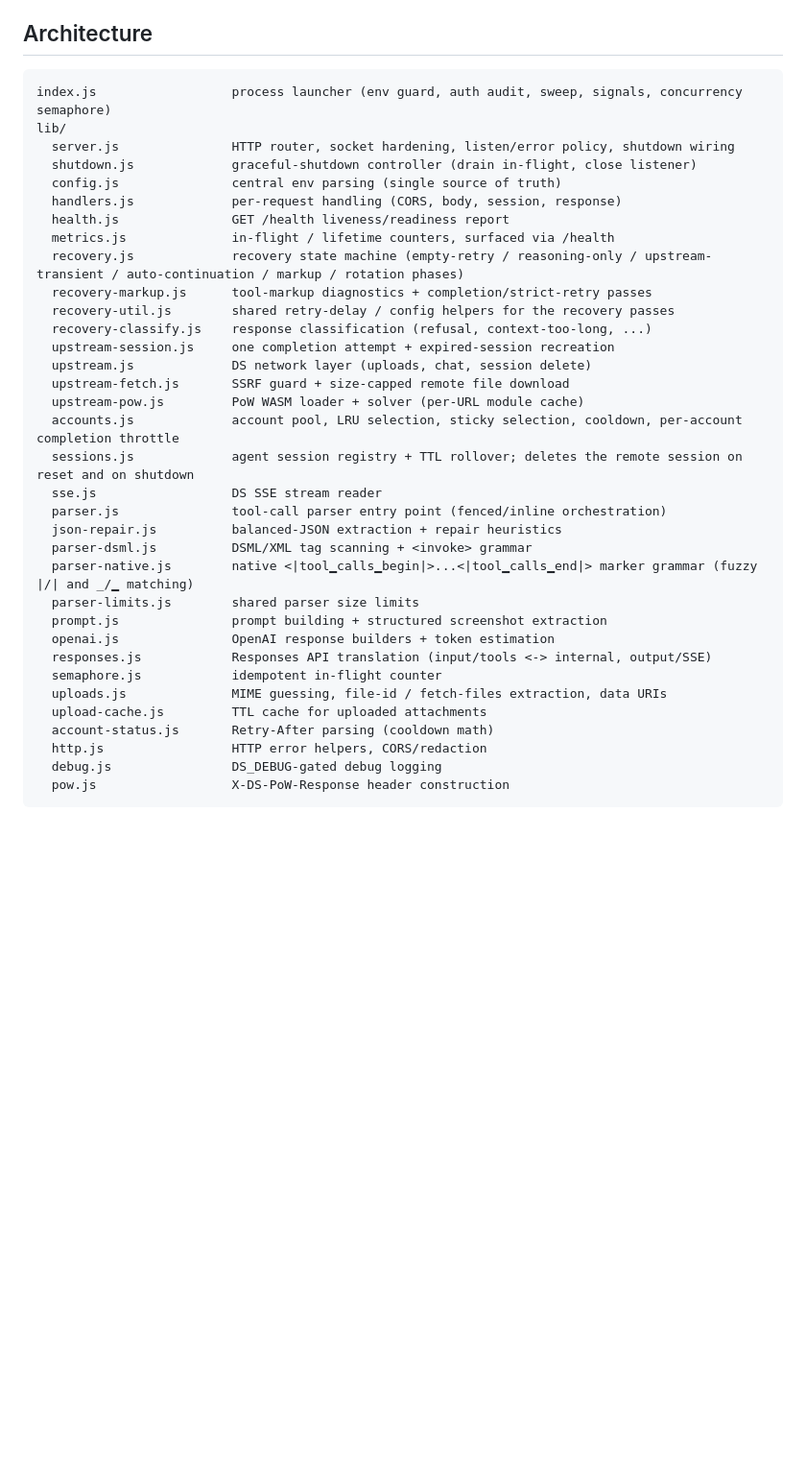
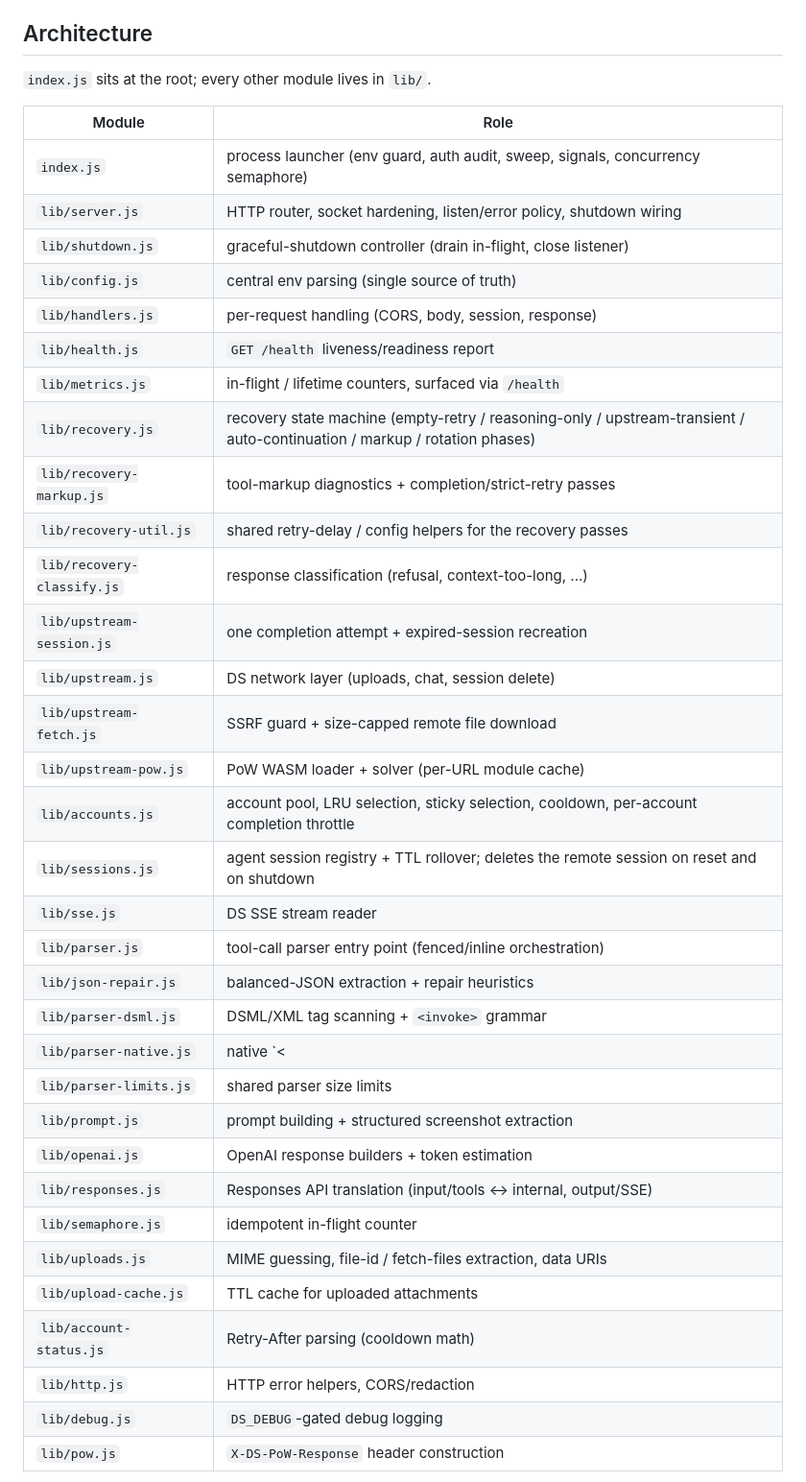
Before and after one commit to panprofit/ds-api-proxy, a Markdown page: AGENTS.md, the part around one of its changes. Shown at 96% size. Rendered like a GitHub page; blank space fills up the shorter version.

Commit message:
docs(agents): render the module map as a table for consistent colors

````diff
--- a/AGENTS.md
+++ b/AGENTS.md
@@ -40,41 +40,42 @@ in normal work; `npm run test:coverage` exists but is strict (95% lines).
 
 ## Architecture
 
-```
-index.js                  process launcher (env guard, auth audit, sweep, signals, concurrency semaphore)
-lib/
-  server.js               HTTP router, socket hardening, listen/error policy, shutdown wiring
-  shutdown.js             graceful-shutdown controller (drain in-flight, close listener)
-  config.js               central env parsing (single source of truth)
-  handlers.js             per-request handling (CORS, body, session, response)
-  health.js               GET /health liveness/readiness report
-  metrics.js              in-flight / lifetime counters, surfaced via /health
-  recovery.js             recovery state machine (empty-retry / reasoning-only / upstream-transient / auto-continuation / markup / rotation phases)
-  recovery-markup.js      tool-markup diagnostics + completion/strict-retry passes
-  recovery-util.js        shared retry-delay / config helpers for the recovery passes
-  recovery-classify.js    response classification (refusal, context-too-long, ...)
-  upstream-session.js     one completion attempt + expired-session recreation
-  upstream.js             DS network layer (uploads, chat, session delete)
-  upstream-fetch.js       SSRF guard + size-capped remote file download
-  upstream-pow.js         PoW WASM loader + solver (per-URL module cache)
-  accounts.js             account pool, LRU selection, sticky selection, cooldown, per-account completion throttle
-  sessions.js             agent session registry + TTL rollover; deletes the remote session on reset and on shutdown
-  sse.js                  DS SSE stream reader
-  parser.js               tool-call parser entry point (fenced/inline orchestration)
-  json-repair.js          balanced-JSON extraction + repair heuristics
-  parser-dsml.js          DSML/XML tag scanning + <invoke> grammar
-  parser-native.js        native <|tool▁calls▁begin|>...<|tool▁calls▁end|> marker grammar (fuzzy |/| and _/▁ matching)
-  parser-limits.js        shared parser size limits
-  prompt.js               prompt building + structured screenshot extraction
-  openai.js               OpenAI response builders + token estimation
-  responses.js            Responses API translation (input/tools <-> internal, output/SSE)
-  semaphore.js            idempotent in-flight counter
-  uploads.js              MIME guessing, file-id / fetch-files extraction, data URIs
-  upload-cache.js         TTL cache for uploaded attachments
-  account-status.js       Retry-After parsing (cooldown math)
-  http.js                 HTTP error helpers, CORS/redaction
-  debug.js                DS_DEBUG-gated debug logging
-  pow.js                  X-DS-PoW-Response header construction
-```
+`index.js` sits at the root; every other module lives in `lib/`.
+
+| Module | Role |
+| --- | --- |
+| `index.js` | process launcher (env guard, auth audit, sweep, signals, concurrency semaphore) |
+| `lib/server.js` | HTTP router, socket hardening, listen/error policy, shutdown wiring |
+| `lib/shutdown.js` | graceful-shutdown controller (drain in-flight, close listener) |
+| `lib/config.js` | central env parsing (single source of truth) |
+| `lib/handlers.js` | per-request handling (CORS, body, session, response) |
+| `lib/health.js` | `GET /health` liveness/readiness report |
+| `lib/metrics.js` | in-flight / lifetime counters, surfaced via `/health` |
+| `lib/recovery.js` | recovery state machine (empty-retry / reasoning-only / upstream-transient / auto-continuation / markup / rotation phases) |
+| `lib/recovery-markup.js` | tool-markup diagnostics + completion/strict-retry passes |
+| `lib/recovery-util.js` | shared retry-delay / config helpers for the recovery passes |
+| `lib/recovery-classify.js` | response classification (refusal, context-too-long, ...) |
+| `lib/upstream-session.js` | one completion attempt + expired-session recreation |
+| `lib/upstream.js` | DS network layer (uploads, chat, session delete) |
+| `lib/upstream-fetch.js` | SSRF guard + size-capped remote file download |
+| `lib/upstream-pow.js` | PoW WASM loader + solver (per-URL module cache) |
+| `lib/accounts.js` | account pool, LRU selection, sticky selection, cooldown, per-account completion throttle |
+| `lib/sessions.js` | agent session registry + TTL rollover; deletes the remote session on reset and on shutdown |
+| `lib/sse.js` | DS SSE stream reader |
+| `lib/parser.js` | tool-call parser entry point (fenced/inline orchestration) |
+| `lib/json-repair.js` | balanced-JSON extraction + repair heuristics |
+| `lib/parser-dsml.js` | DSML/XML tag scanning + `<invoke>` grammar |
+| `lib/parser-native.js` | native `<|tool▁calls▁begin|>`...`<|tool▁calls▁end|>` marker grammar (fuzzy `|`/`｜` and `_`/`▁` matching) |
+| `lib/parser-limits.js` | shared parser size limits |
+| `lib/prompt.js` | prompt building + structured screenshot extraction |
+| `lib/openai.js` | OpenAI response builders + token estimation |
+| `lib/responses.js` | Responses API translation (input/tools <-> internal, output/SSE) |
+| `lib/semaphore.js` | idempotent in-flight counter |
+| `lib/uploads.js` | MIME guessing, file-id / fetch-files extraction, data URIs |
+| `lib/upload-cache.js` | TTL cache for uploaded attachments |
+| `lib/account-status.js` | Retry-After parsing (cooldown math) |
+| `lib/http.js` | HTTP error helpers, CORS/redaction |
+| `lib/debug.js` | `DS_DEBUG`-gated debug logging |
+| `lib/pow.js` | `X-DS-PoW-Response` header construction |
 
 This list is the **complete** module map and the single source of truth for
````
Also changed, not shown: other parts of AGENTS.md (+2 -2 lines).
